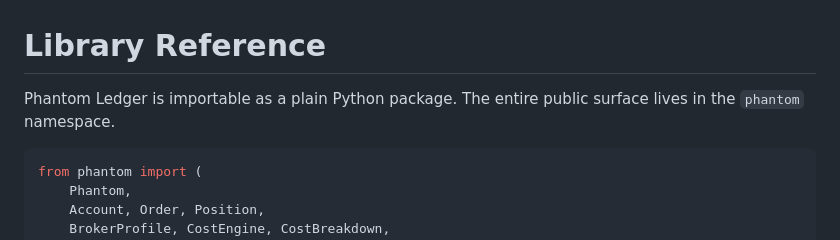
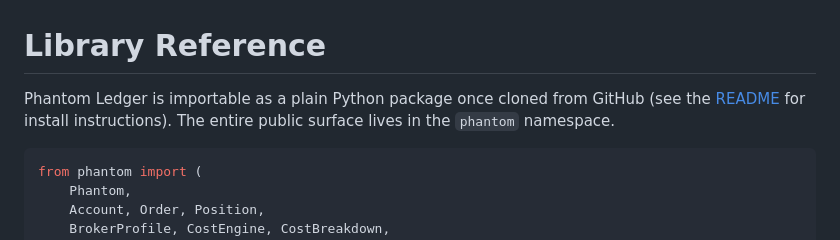
Before and after one commit to best-testing-monkey/phantom_ledger, a Markdown page: docs/library.md, the part around the change. Drawn GitHub-style.

````diff
--- a/docs/library.md
+++ b/docs/library.md
@@ -1,6 +1,6 @@
 # Library Reference
 
-Phantom Ledger is importable as a plain Python package. The entire public surface lives in the `phantom` namespace.
+Phantom Ledger is importable as a plain Python package once cloned from GitHub (see the [README](../README.md) for install instructions). The entire public surface lives in the `phantom` namespace.
 
 ```python
 from phantom import (
````
Also changed, not shown: README.md (+32 -10 lines).
